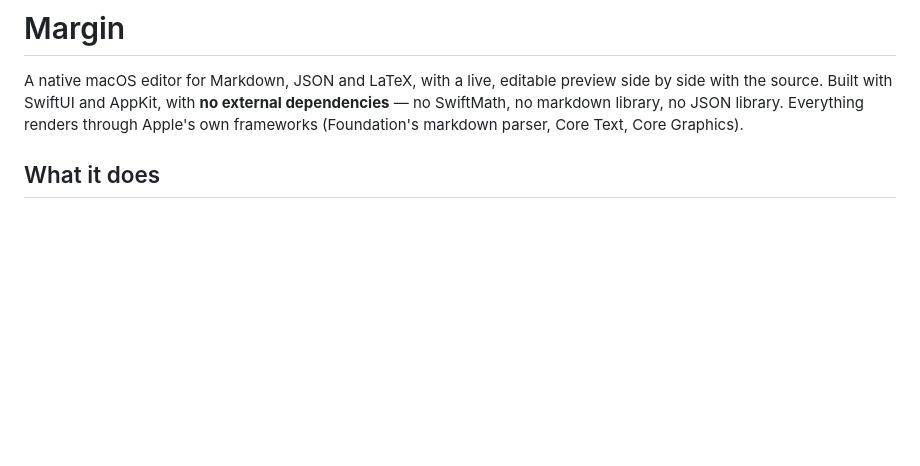
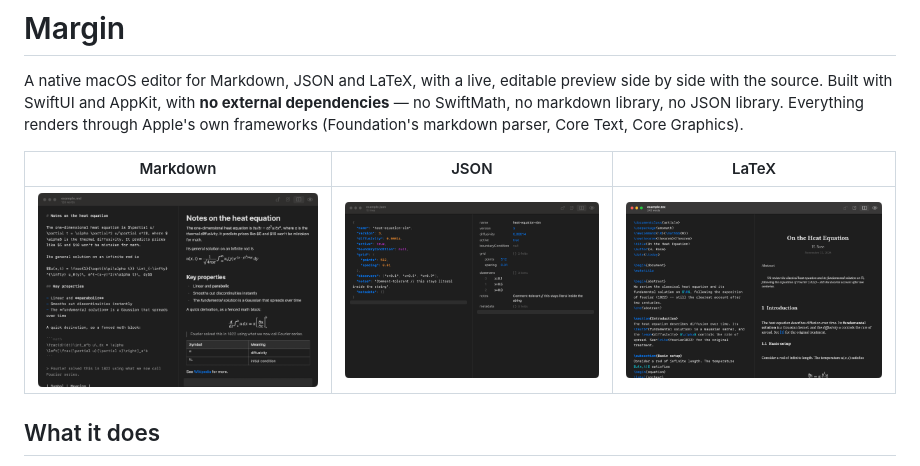
Before and after one commit to Harryrosestudios/Margin, a Markdown page: README.md, the part around the change. GitHub-like rendering; pictures changed too: screenshots/json.png (added), screenshots/latex.png (added), screenshots/markdown.png (added); blank space fills up the shorter version.

Commit message:
Add screenshots to README
Co-Authored-By: Claude Sonnet 5 <noreply@anthropic.com>

```diff
--- a/README.md
+++ b/README.md
@@ -5,6 +5,10 @@ side by side with the source. Built with SwiftUI and AppKit, with **no external
 dependencies** — no SwiftMath, no markdown library, no JSON library. Everything
 renders through Apple's own frameworks (Foundation's markdown parser, Core Text,
 Core Graphics).
+
+| Markdown | JSON | LaTeX |
+| --- | --- | --- |
+| ![Markdown preview with inline and display math](screenshots/markdown.png) | ![JSON outline preview](screenshots/json.png) | ![LaTeX document preview](screenshots/latex.png) |
 
 ## What it does
 
```
